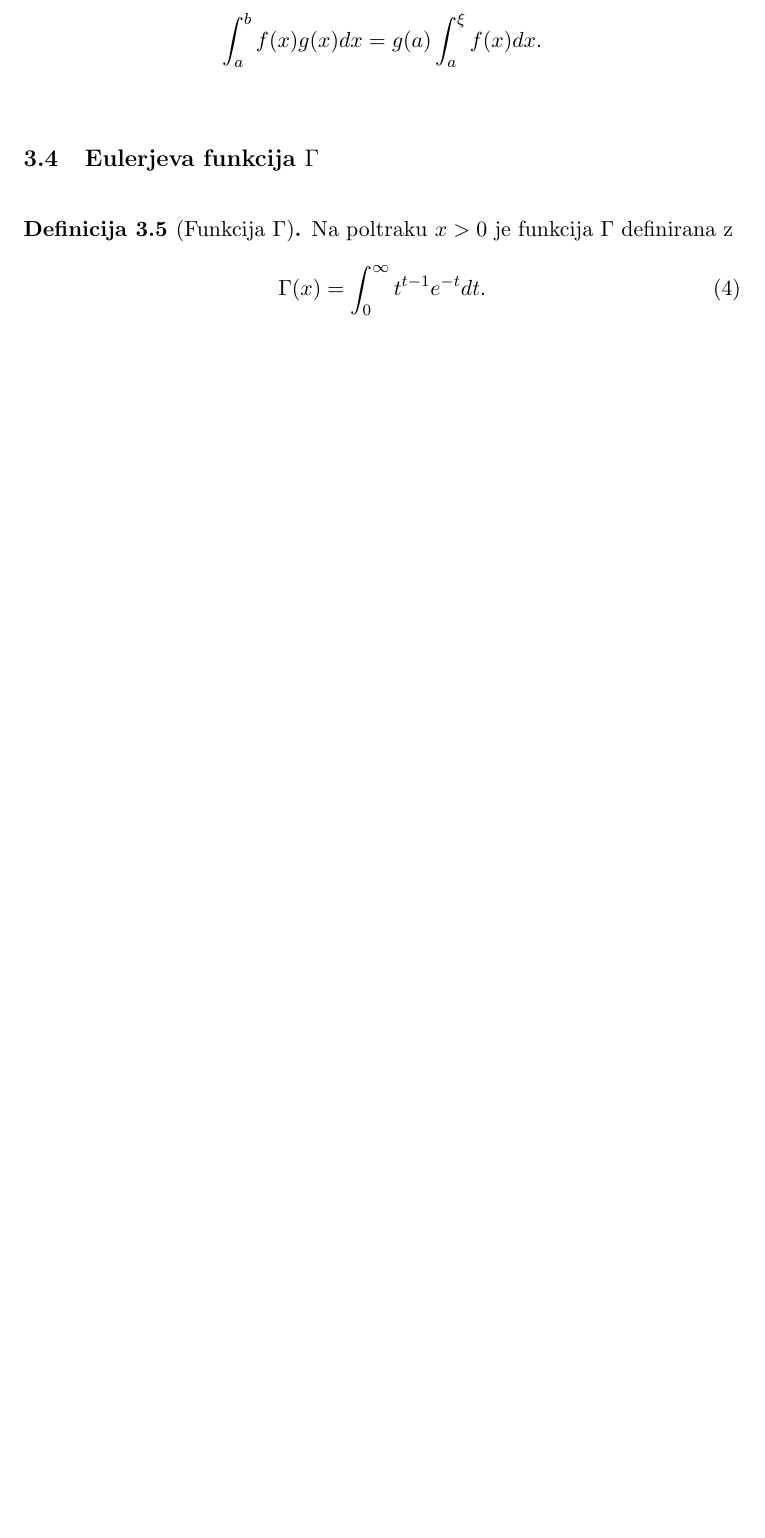
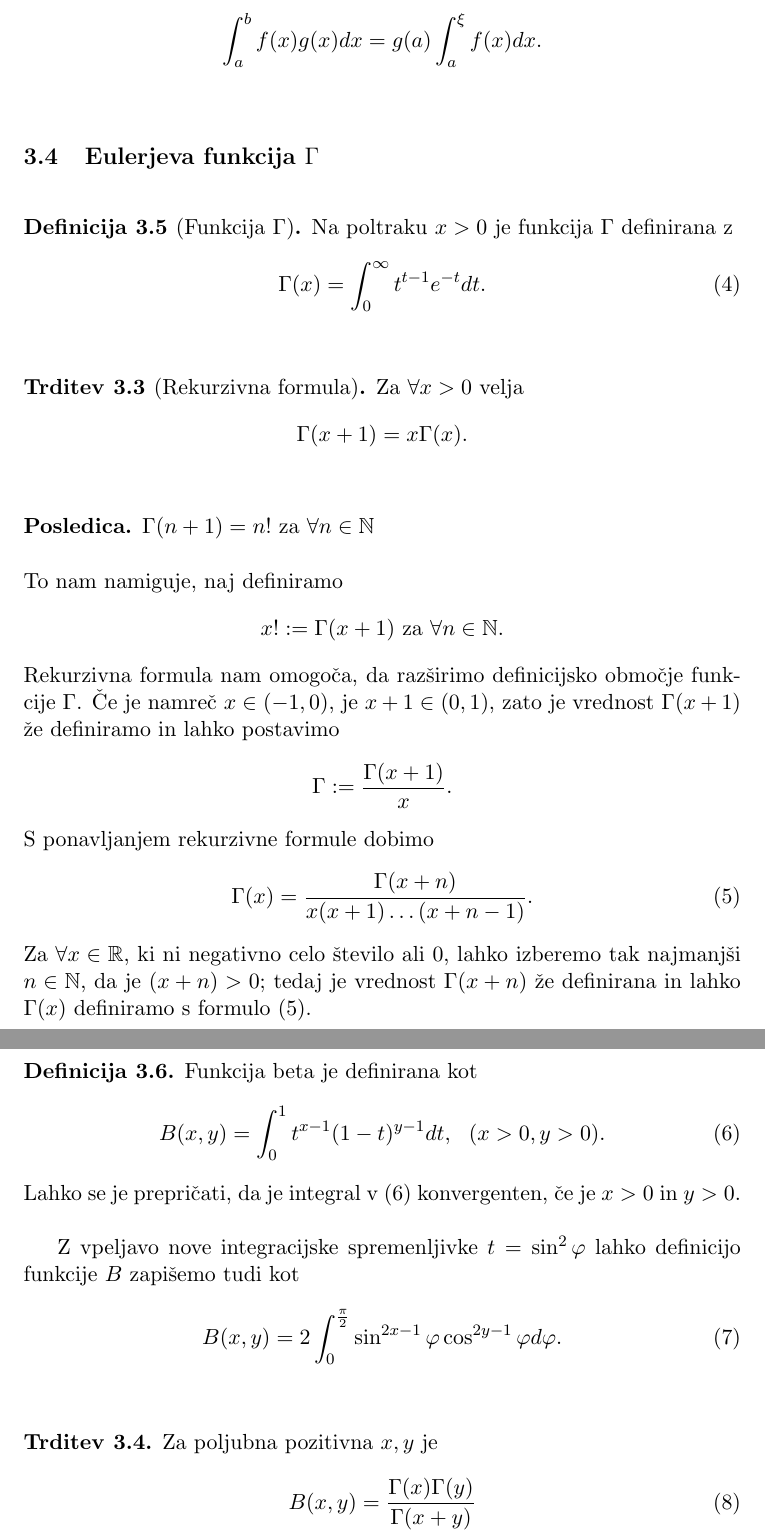
Before and after one commit to oskarvavtar/Analiza-3, a LaTeX document (ANA3 - definicije, trditve, izreki.tex): part of page 10 of 10 before the commit and two parts of pages 10 and 11 of 11 after it, the two joined at a grey line, cut so that both start at the same text, the shorter picture padded with empty space. Compiled offline with pdfLaTeX.

Commit message:
23/10/2020 snov

```diff
--- a/ANA3 - definicije, trditve, izreki.tex
+++ b/ANA3 - definicije, trditve, izreki.tex
@@ -15,9 +15,9 @@
 \theoremstyle{definition}
 \newtheorem{izrek}{Izrek}[section]
 
-\newtheorem{lema}{Lema}[section]
+\renewcommand{\qedsymbol}{$\blacksquare$}
 
-\newtheorem*{dokaz}{Dokaz}
+\newtheorem{lema}{Lema}
 \newtheorem*{posledica}{Posledica}
 
 \title{Analiza 3 - definicije, trditve in izreki}
@@ -308,4 +308,55 @@ Na poltraku $x > 0$ je funkcija $\Gamma$ definirana z
 \end{definicija}
 \vspace{0.5cm}
 
+\begin{trditev}[Rekurzivna formula]
+
+Za $\forall x > 0$ velja
+$$\Gamma(x + 1) = x \Gamma(x).$$
+
+\end{trditev}
+\vspace{0.5cm}
+
+\begin{posledica}
+
+$\Gamma(n + 1) = n!$ za $\forall n \in \mathbb{N}$ \\
+
+\noindent To nam namiguje, naj definiramo
+$$x! := \Gamma(x + 1) ~\text{za}~ \forall n \in \mathbb{N}.$$
+Rekurzivna formula nam omogoča, da razširimo definicijsko območje funkcije $\Gamma$. Če je namreč $x \in (-1, 0)$, je $x + 1 \in  (0, 1)$, zato je vrednost $\Gamma(x + 1)$ že definiramo in lahko postavimo
+$$\Gamma := \frac{\Gamma(x+1)}{x}.$$
+S ponavljanjem rekurzivne formule dobimo
+\begin{equation} \label{eq:2}
+	\Gamma(x) = \frac{\Gamma(x+n)}{x(x+1)\ldots(x+n-1)}.
+\end{equation}
+Za $\forall x \in \mathbb{R}$, ki ni negativno celo število ali $0$, lahko izberemo tak najmanjši $n \in \mathbb{N}$, da je $(x + n) > 0$; tedaj je vrednost $\Gamma(x + n)$ že definirana in lahko $\Gamma(x)$ definiramo s formulo (\ref{eq:2}).
+
+\end{posledica}
+\vspace{0.5cm}
+
+\begin{definicija}
+
+Funkcija beta je definirana kot
+\begin{equation} \label{eq:3}
+	B(x, y) = \int_0^1 t^{x-1} (1-t)^{y-1} dt, ~~(x>0, y>0).
+\end{equation}
+Lahko se je prepričati, da je integral v (\ref{eq:3}) konvergenten, če je $x > 0$ in $y > 0$. \\
+
+Z vpeljavo nove integracijske spremenljivke $t = \sin^2{\varphi}$ lahko definicijo funkcije $B$ zapišemo tudi kot
+\begin{equation} \label{eq:4}
+	B(x, y) = 2 \int_0^{\frac{\pi}{2}} \sin^{2x-1}{\varphi} \cos^{2y-1}{\varphi} d\varphi.
+\end{equation}
+
+\end{definicija}
+\vspace{0.5cm}
+
+\begin{trditev}
+
+Za poljubna pozitivna $x, y$ je
+\begin{equation} \label{eq:5}
+	B(x, y) = \frac{\Gamma(x)\Gamma(y)}{\Gamma(x+y)}
+\end{equation}
+
+\end{trditev}
+\vspace{0.5cm}
+
 \end{document}
```
Also changed, not shown: ANA3 - definicije, trditve, izreki.pdf.
